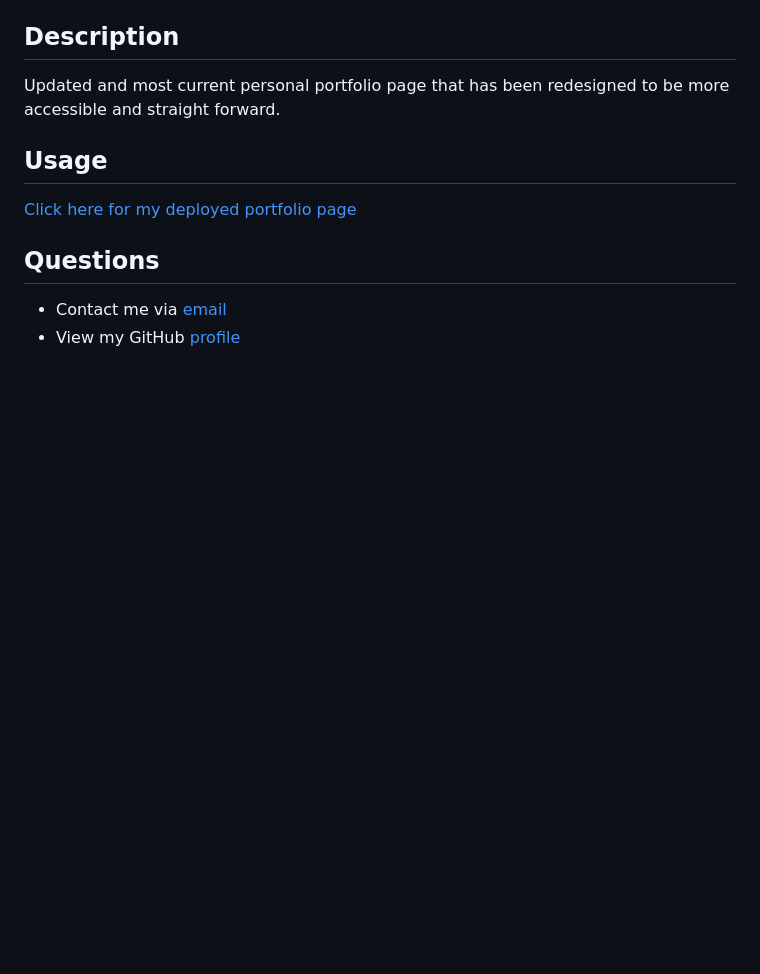
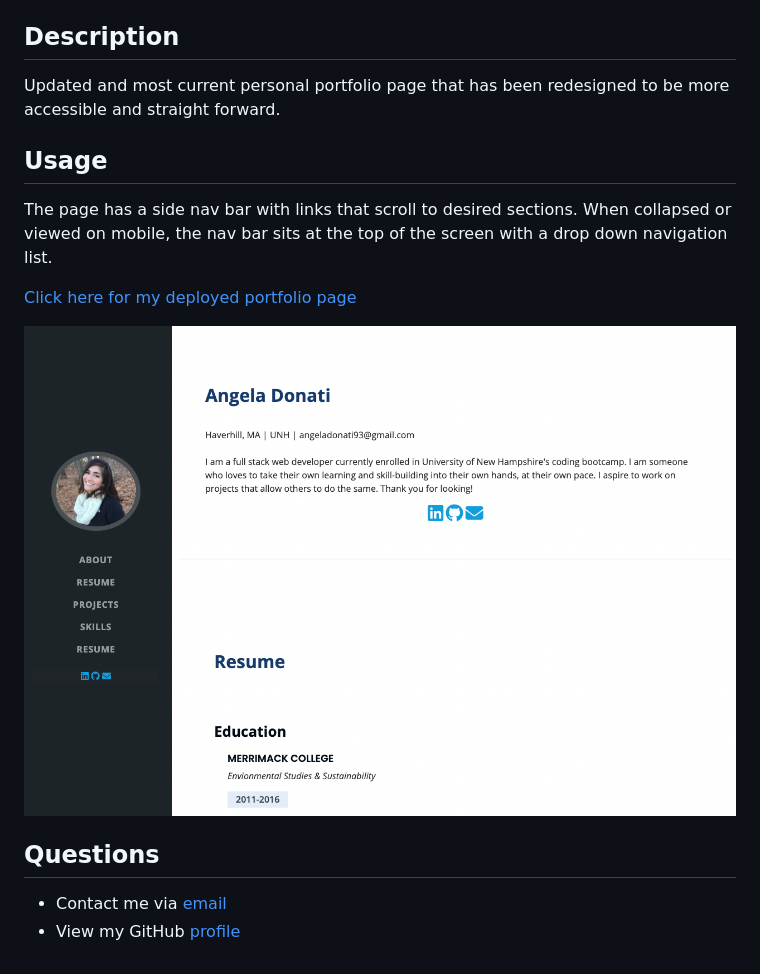
Before and after one commit to a-donati/a-donati-portfolio, a Markdown page: README.md, the part around the change. Rendered like a GitHub page; pictures changed too: assets/images/portfolio-screenshot.png (added); blank space fills up the shorter version.

Commit message:
update readme- add usage screenshot

```diff
--- a/README.md
+++ b/README.md
@@ -8,7 +8,11 @@ Updated and most current personal portfolio page that has been redesigned to be
 
 ## Usage
 
+The page has a side nav bar with links that scroll to desired sections. When collapsed or viewed on mobile, the nav bar sits at the top of the screen with a drop down navigation list.
+
 [Click here for my deployed portfolio page](https://a-donati.github.io/a-donati-portfolio/)
+
+![Angela Donati portfolio website includes navigation sidebar and sections for About, Resume, SKills, and links for social media.](./assets/images/portfolio-screenshot.png)
 
 ## Questions
 
```
